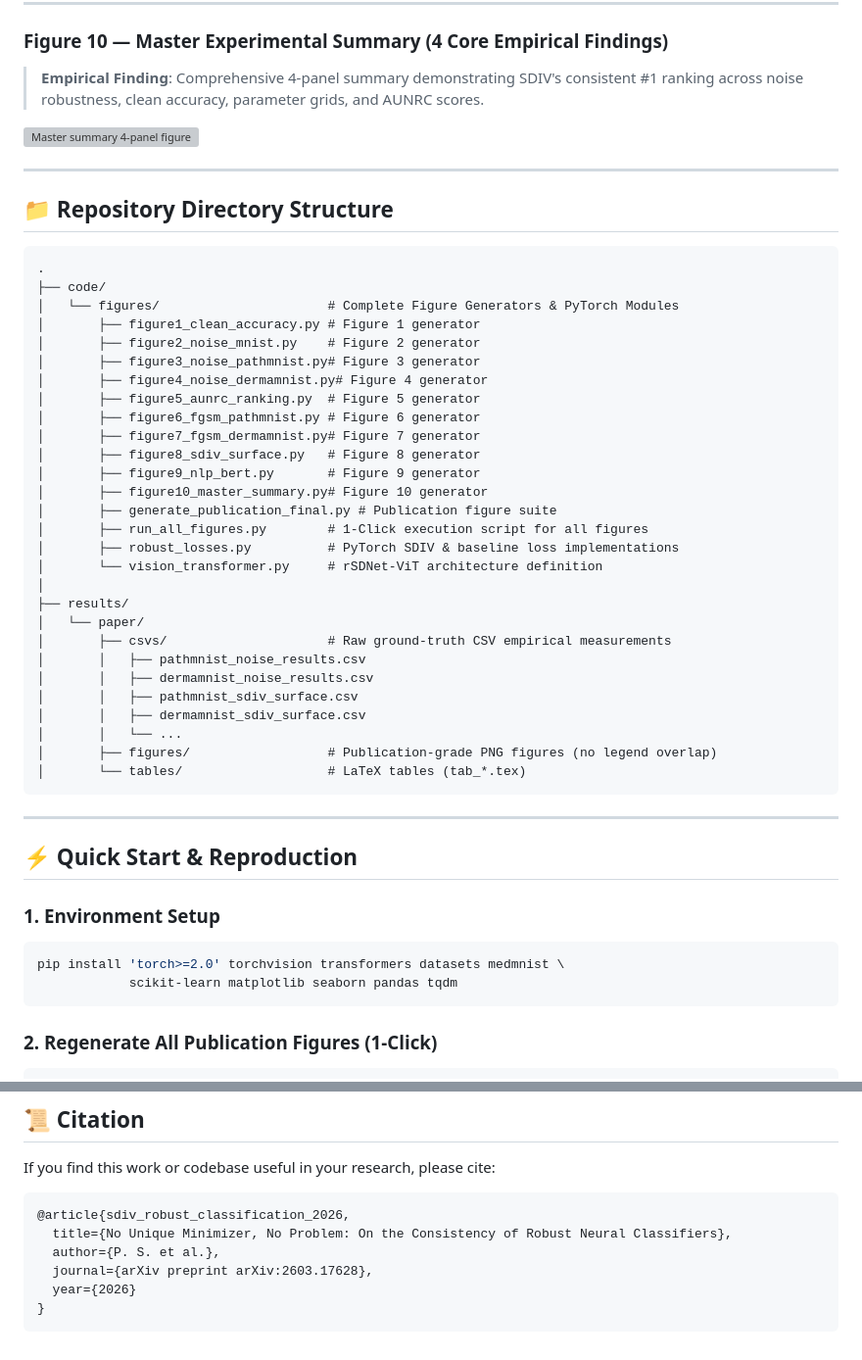
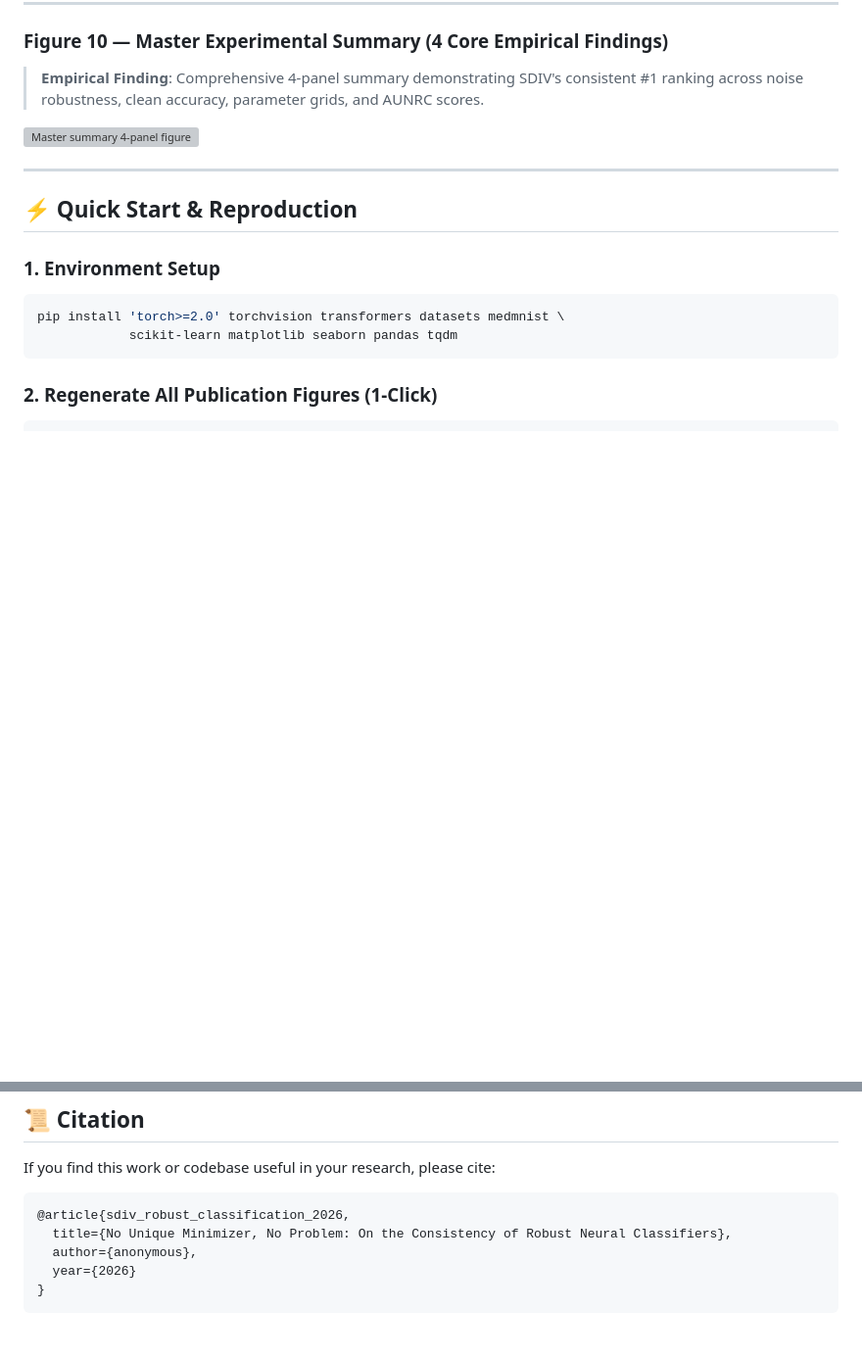
Before and after one commit to pps121/SDIV-robustLoss, a Markdown page: README.md, 2 parts joined by grey strips. Shown at 98% size. GitHub-like rendering; blank space fills up the shorter version; grey boxes are pictures that could not be loaded.

````diff
--- a/README.md
+++ b/README.md
@@ -155,40 +155,6 @@ Under parameter tuning ($\lambda = -0.40, \beta \in [0.05, 0.10]$) with extended
   <img src="./results/paper/figures/F10_master_summary.png" width="100%" alt="Master summary 4-panel figure">
 </p>
 
----
-
-## 📁 Repository Directory Structure
-
-```
-.
-├── code/
-│   └── figures/                      # Complete Figure Generators & PyTorch Modules
-│       ├── figure1_clean_accuracy.py # Figure 1 generator
-│       ├── figure2_noise_mnist.py    # Figure 2 generator
-│       ├── figure3_noise_pathmnist.py# Figure 3 generator
-│       ├── figure4_noise_dermamnist.py# Figure 4 generator
-│       ├── figure5_aunrc_ranking.py  # Figure 5 generator
-│       ├── figure6_fgsm_pathmnist.py # Figure 6 generator
-│       ├── figure7_fgsm_dermamnist.py# Figure 7 generator
-│       ├── figure8_sdiv_surface.py   # Figure 8 generator
-│       ├── figure9_nlp_bert.py       # Figure 9 generator
-│       ├── figure10_master_summary.py# Figure 10 generator
-│       ├── generate_publication_final.py # Publication figure suite
-│       ├── run_all_figures.py        # 1-Click execution script for all figures
-│       ├── robust_losses.py          # PyTorch SDIV & baseline loss implementations
-│       └── vision_transformer.py     # rSDNet-ViT architecture definition
-│
-├── results/
-│   └── paper/
-│       ├── csvs/                     # Raw ground-truth CSV empirical measurements
-│       │   ├── pathmnist_noise_results.csv
-│       │   ├── dermamnist_noise_results.csv
-│       │   ├── pathmnist_sdiv_surface.csv
-│       │   ├── dermamnist_sdiv_surface.csv
-│       │   └── ...
-│       ├── figures/                  # Publication-grade PNG figures (no legend overlap)
-│       └── tables/                   # LaTeX tables (tab_*.tex)
-```
 
 ---
 
@@ -226,8 +192,7 @@ If you find this work or codebase useful in your research, please cite:
 ```bibtex
 @article{sdiv_robust_classification_2026,
   title={No Unique Minimizer, No Problem: On the Consistency of Robust Neural Classifiers},
-  author={P. S. et al.},
-  journal={arXiv preprint arXiv:2603.17628},
+  author={anonymous},
   year={2026}
 }
 ```
````
Also changed, not shown: other parts of README.md (+13 -13 lines).
